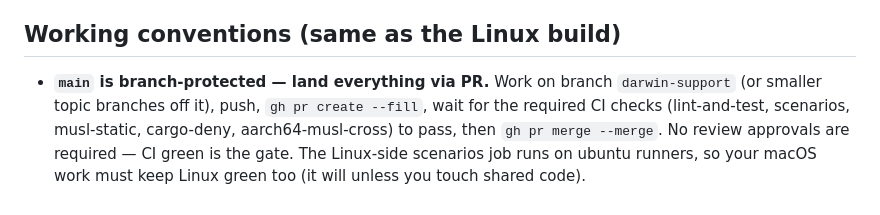
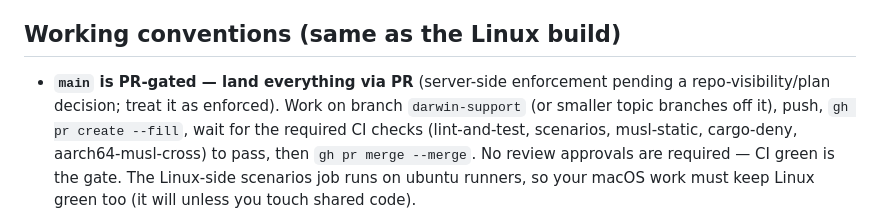
Before and after one commit to jakequist/tomo, a Markdown page: docs/HANDOFF-MACOS.md, the part around the change. GitHub-like rendering.

```diff
--- a/docs/HANDOFF-MACOS.md
+++ b/docs/HANDOFF-MACOS.md
@@ -56,7 +56,9 @@ half. Read `CLAUDE.md` first (invariants are non-negotiable), then
 
 ## Working conventions (same as the Linux build)
 
-- **`main` is branch-protected — land everything via PR.** Work on branch
+- **`main` is PR-gated — land everything via PR** (server-side
+  enforcement pending a repo-visibility/plan decision; treat it as
+  enforced). Work on branch
   `darwin-support` (or smaller topic branches off it), push, `gh pr create
   --fill`, wait for the required CI checks (lint-and-test, scenarios,
   musl-static, cargo-deny, aarch64-musl-cross) to pass, then
```
Also changed, not shown: CLAUDE.md (+5 -3 lines).
